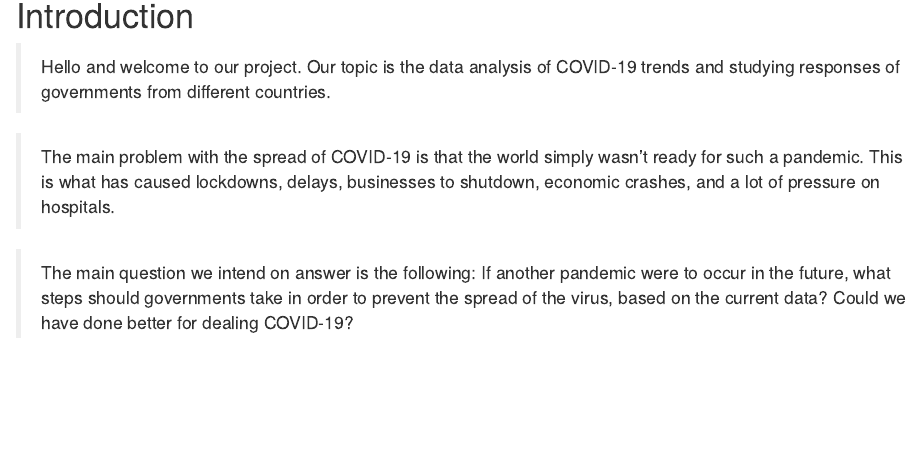
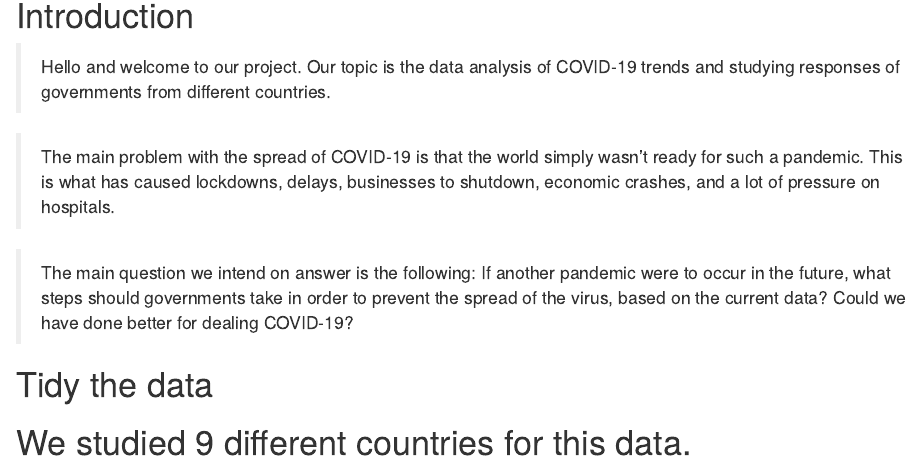
Before and after one commit to zk1789a/FinalProjectR, an R Markdown document (FinalProjectR.Rmd): the page in a window 1100 px wide, from 140 px down. Rendered offline with R 4.5, knitr and Pandoc, with nearby package versions.

Commit message:
19 november push

```diff
--- a/FinalProjectR.Rmd
+++ b/FinalProjectR.Rmd
@@ -12,3 +12,7 @@ output: html_document
 > The main problem with the spread of COVID-19 is that the world simply wasn't ready for such a pandemic. This is what has caused lockdowns, delays, businesses to shutdown, economic crashes, and a lot of pressure on hospitals.
 
 > The main question we intend on answer is the following: If another pandemic were to occur in the future, what steps should governments take in order to prevent the spread of the virus, based on the current data? Could we have done better for dealing COVID-19?
+
+# Tidy the data
+
+# We studied 9 different countries for this data.
```
